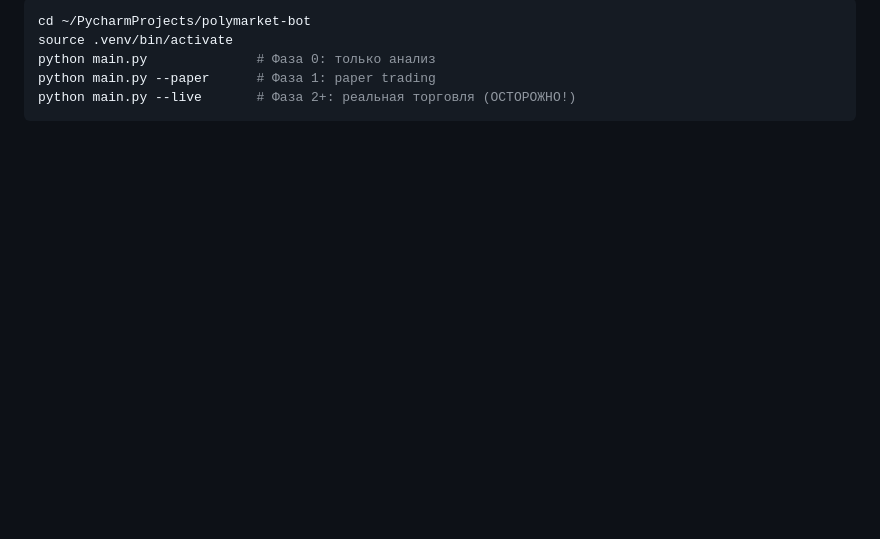
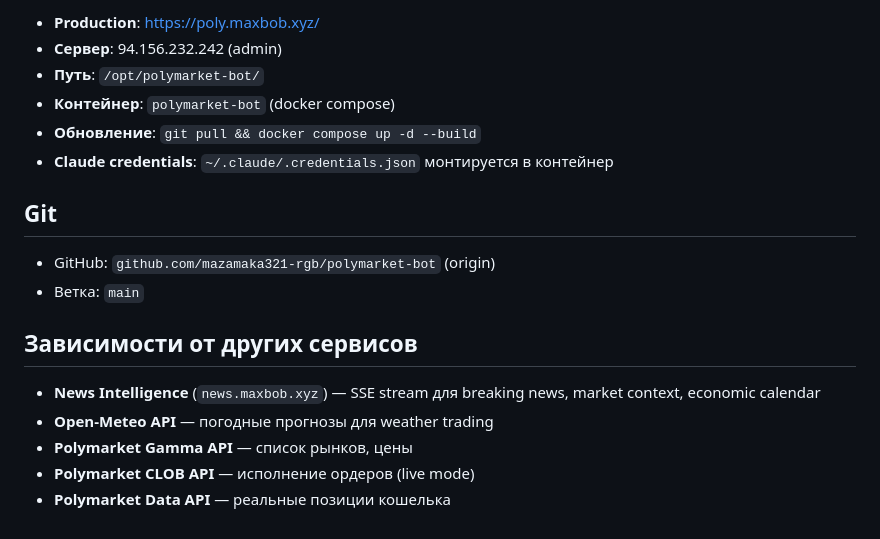
Before and after one commit to mazamaka/polymarket-bot, a Markdown page: CLAUDE.md, the part around one of its changes. Drawn GitHub-style; blank space fills up the shorter version.

````diff
--- a/CLAUDE.md
+++ b/CLAUDE.md
@@ -96,8 +154,20 @@ polymarket-bot/
 
-```bash
-cd ~/PycharmProjects/polymarket-bot
-source .venv/bin/activate
-python main.py              # Фаза 0: только анализ
-python main.py --paper      # Фаза 1: paper trading
-python main.py --live       # Фаза 2+: реальная торговля (ОСТОРОЖНО!)
-```
+- **Production**: https://poly.maxbob.xyz/
+- **Сервер**: 94.156.232.242 (admin)
+- **Путь**: `/opt/polymarket-bot/`
+- **Контейнер**: `polymarket-bot` (docker compose)
+- **Обновление**: `git pull && docker compose up -d --build`
+- **Claude credentials**: `~/.claude/.credentials.json` монтируется в контейнер
+
+## Git
+
+- GitHub: `github.com/mazamaka321-rgb/polymarket-bot` (origin)
+- Ветка: `main`
+
+## Зависимости от других сервисов
+
+- **News Intelligence** (`news.maxbob.xyz`) — SSE stream для breaking news, market context, economic calendar
+- **Open-Meteo API** — погодные прогнозы для weather trading
+- **Polymarket Gamma API** — список рынков, цены
+- **Polymarket CLOB API** — исполнение ордеров (live mode)
+- **Polymarket Data API** — реальные позиции кошелька
````
Also changed, not shown: other parts of CLAUDE.md (+122 -64 lines).
